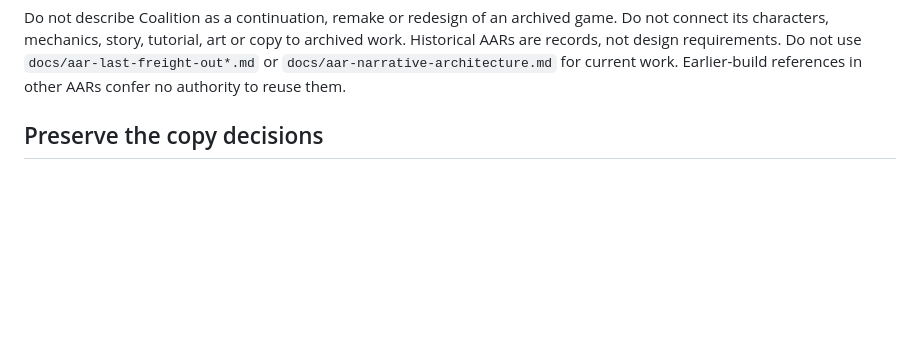
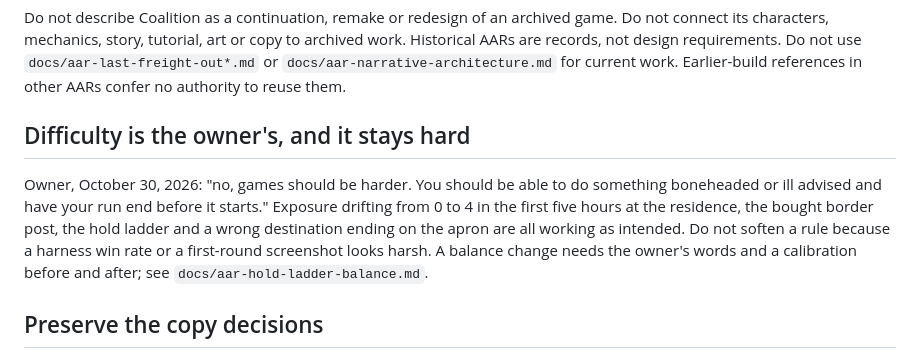
Before and after one commit to quarterback/escape-game, a Markdown page: AGENTS.md, the part around the change. Drawn GitHub-style; blank space fills up the shorter version.

Commit message:
Record the owner's difficulty rule: runs can end before they start
Co-Authored-By: Claude Fable 5.1 <noreply@anthropic.com>
Claude-Session: https://claude.ai/code/session_01DbpmQcxxawspjqQK9zEnZM

```diff
--- a/AGENTS.md
+++ b/AGENTS.md
@@ -16,6 +16,16 @@ game. Do not connect its characters, mechanics, story, tutorial, art or copy to
 archived work. Historical AARs are records, not design requirements. Do not use
 `docs/aar-last-freight-out*.md` or `docs/aar-narrative-architecture.md` for current
 work. Earlier-build references in other AARs confer no authority to reuse them.
+
+## Difficulty is the owner's, and it stays hard
+
+Owner, October 30, 2026: "no, games should be harder. You should be able to do
+something boneheaded or ill advised and have your run end before it starts."
+Exposure drifting from 0 to 4 in the first five hours at the residence, the
+bought border post, the hold ladder and a wrong destination ending on the apron
+are all working as intended. Do not soften a rule because a harness win rate or
+a first-round screenshot looks harsh. A balance change needs the owner's words
+and a calibration before and after; see `docs/aar-hold-ladder-balance.md`.
 
 ## Preserve the copy decisions
 
```
Also changed, not shown: docs/aar-destinations-and-the-border.md (+4 -0 lines).
